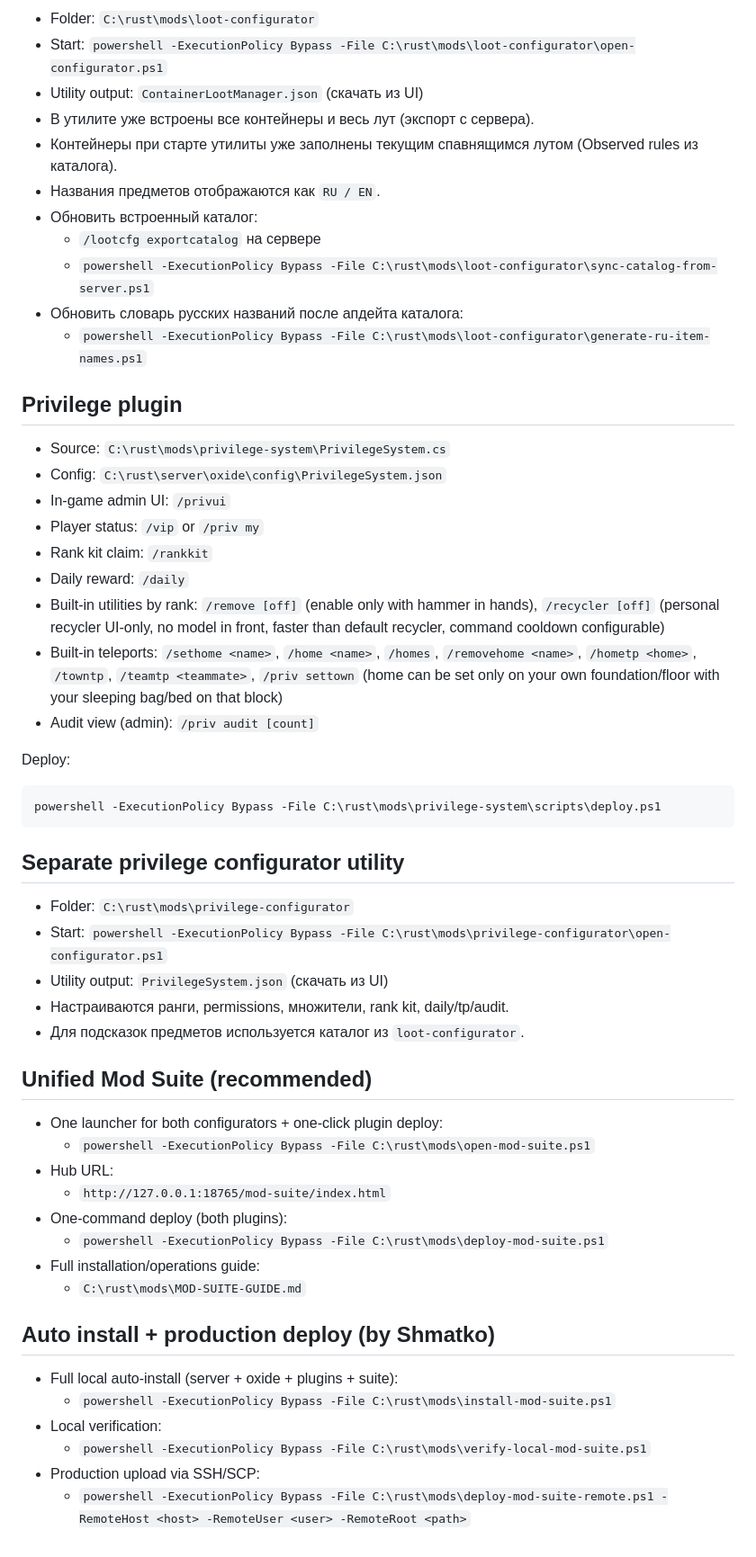
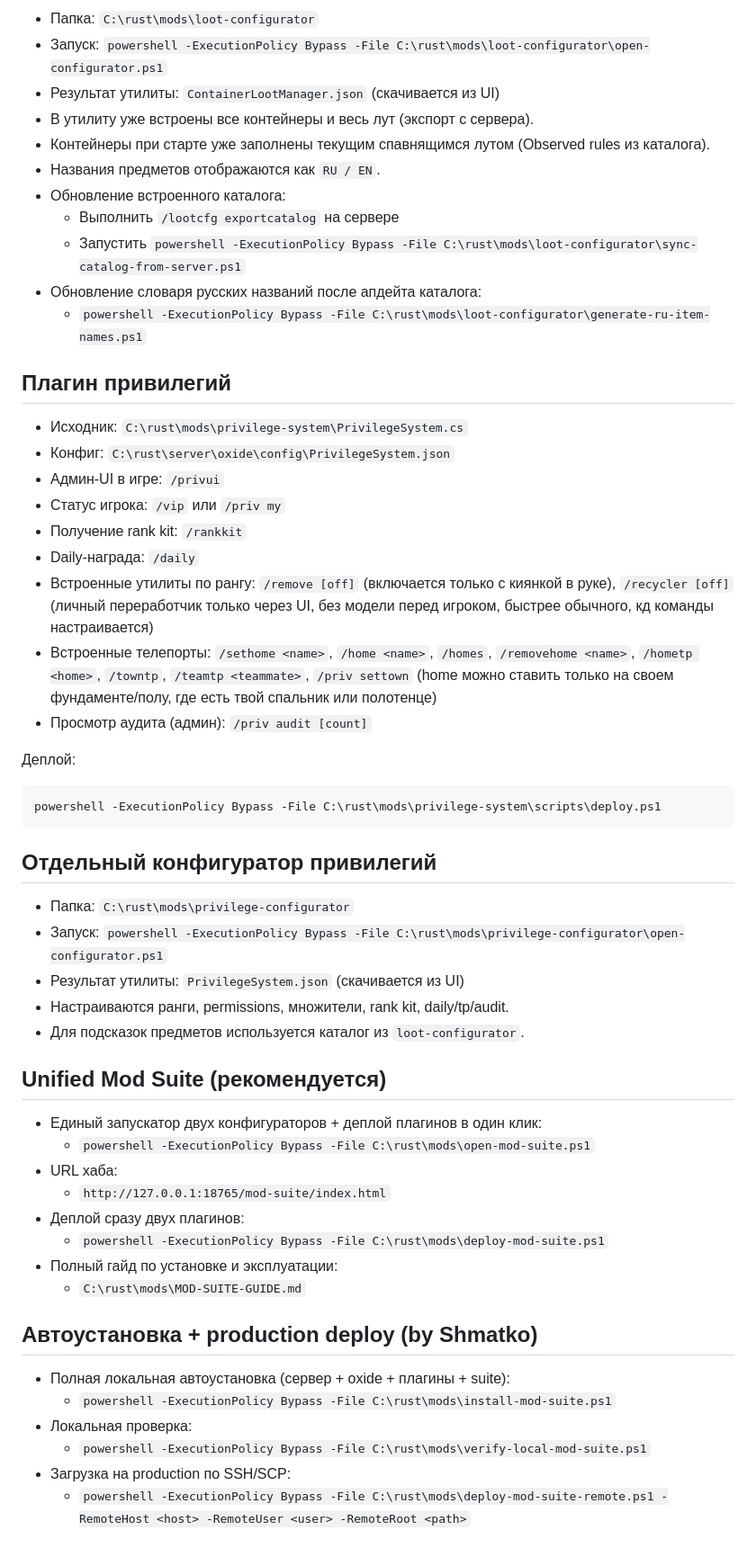
Before and after one commit to mihailroze/rust_mod_suite, a Markdown page: README-RUST-SERVER.md, the part around one of its changes. Shown at 90% size. Drawn GitHub-style.

Commit message:
docs: translate README-RUST-SERVER to Russian

````diff
--- a/README-RUST-SERVER.md
+++ b/README-RUST-SERVER.md
@@ -78,58 +78,58 @@ powershell -ExecutionPolicy Bypass -File C:\rust\mods\container-loot-manager\scr
 
-- Folder: `C:\rust\mods\loot-configurator`
-- Start: `powershell -ExecutionPolicy Bypass -File C:\rust\mods\loot-configurator\open-configurator.ps1`
-- Utility output: `ContainerLootManager.json` (скачать из UI)
-- В утилите уже встроены все контейнеры и весь лут (экспорт с сервера).
-- Контейнеры при старте утилиты уже заполнены текущим спавнящимся лутом (Observed rules из каталога).
+- Папка: `C:\rust\mods\loot-configurator`
+- Запуск: `powershell -ExecutionPolicy Bypass -File C:\rust\mods\loot-configurator\open-configurator.ps1`
+- Результат утилиты: `ContainerLootManager.json` (скачивается из UI)
+- В утилиту уже встроены все контейнеры и весь лут (экспорт с сервера).
+- Контейнеры при старте уже заполнены текущим спавнящимся лутом (Observed rules из каталога).
 - Названия предметов отображаются как `RU / EN`.
-- Обновить встроенный каталог:
-  - `/lootcfg exportcatalog` на сервере
-  - `powershell -ExecutionPolicy Bypass -File C:\rust\mods\loot-configurator\sync-catalog-from-server.ps1`
-- Обновить словарь русских названий после апдейта каталога:
+- Обновление встроенного каталога:
+  - Выполнить `/lootcfg exportcatalog` на сервере
+  - Запустить `powershell -ExecutionPolicy Bypass -File C:\rust\mods\loot-configurator\sync-catalog-from-server.ps1`
+- Обновление словаря русских названий после апдейта каталога:
   - `powershell -ExecutionPolicy Bypass -File C:\rust\mods\loot-configurator\generate-ru-item-names.ps1`
 
-## Privilege plugin
+## Плагин привилегий
 
-- Source: `C:\rust\mods\privilege-system\PrivilegeSystem.cs`
-- Config: `C:\rust\server\oxide\config\PrivilegeSystem.json`
-- In-game admin UI: `/privui`
-- Player status: `/vip` or `/priv my`
-- Rank kit claim: `/rankkit`
-- Daily reward: `/daily`
-- Built-in utilities by rank: `/remove [off]` (enable only with hammer in hands), `/recycler [off]` (personal recycler UI-only, no model in front, faster than default recycler, command cooldown configurable)
-- Built-in teleports: `/sethome <name>`, `/home <name>`, `/homes`, `/removehome <name>`, `/hometp <home>`, `/towntp`, `/teamtp <teammate>`, `/priv settown` (home can be set only on your own foundation/floor with your sleeping bag/bed on that block)
-- Audit view (admin): `/priv audit [count]`
+- Исходник: `C:\rust\mods\privilege-system\PrivilegeSystem.cs`
+- Конфиг: `C:\rust\server\oxide\config\PrivilegeSystem.json`
+- Админ-UI в игре: `/privui`
+- Статус игрока: `/vip` или `/priv my`
+- Получение rank kit: `/rankkit`
+- Daily-награда: `/daily`
+- Встроенные утилиты по рангу: `/remove [off]` (включается только с киянкой в руке), `/recycler [off]` (личный переработчик только через UI, без модели перед игроком, быстрее обычного, кд команды настраивается)
+- Встроенные телепорты: `/sethome <name>`, `/home <name>`, `/homes`, `/removehome <name>`, `/hometp <home>`, `/towntp`, `/teamtp <teammate>`, `/priv settown` (home можно ставить только на своем фундаменте/полу, где есть твой спальник или полотенце)
+- Просмотр аудита (админ): `/priv audit [count]`
 
-Deploy:
+Деплой:
 
 ```powershell
 powershell -ExecutionPolicy Bypass -File C:\rust\mods\privilege-system\scripts\deploy.ps1
 ```
 
-## Separate privilege configurator utility
+## Отдельный конфигуратор привилегий
 
-- Folder: `C:\rust\mods\privilege-configurator`
-- Start: `powershell -ExecutionPolicy Bypass -File C:\rust\mods\privilege-configurator\open-configurator.ps1`
-- Utility output: `PrivilegeSystem.json` (скачать из UI)
+- Папка: `C:\rust\mods\privilege-configurator`
+- Запуск: `powershell -ExecutionPolicy Bypass -File C:\rust\mods\privilege-configurator\open-configurator.ps1`
+- Результат утилиты: `PrivilegeSystem.json` (скачивается из UI)
 - Настраиваются ранги, permissions, множители, rank kit, daily/tp/audit.
 - Для подсказок предметов используется каталог из `loot-configurator`.
 
-## Unified Mod Suite (recommended)
+## Unified Mod Suite (рекомендуется)
 
-- One launcher for both configurators + one-click plugin deploy:
+- Единый запускатор двух конфигураторов + деплой плагинов в один клик:
   - `powershell -ExecutionPolicy Bypass -File C:\rust\mods\open-mod-suite.ps1`
-- Hub URL:
+- URL хаба:
   - `http://127.0.0.1:18765/mod-suite/index.html`
-- One-command deploy (both plugins):
+- Деплой сразу двух плагинов:
   - `powershell -ExecutionPolicy Bypass -File C:\rust\mods\deploy-mod-suite.ps1`
-- Full installation/operations guide:
+- Полный гайд по установке и эксплуатации:
   - `C:\rust\mods\MOD-SUITE-GUIDE.md`
 
-## Auto install + production deploy (by Shmatko)
+## Автоустановка + production deploy (by Shmatko)
 
-- Full local auto-install (server + oxide + plugins + suite):
+- Полная локальная автоустановка (сервер + oxide + плагины + suite):
   - `powershell -ExecutionPolicy Bypass -File C:\rust\mods\install-mod-suite.ps1`
-- Local verification:
+- Локальная проверка:
   - `powershell -ExecutionPolicy Bypass -File C:\rust\mods\verify-local-mod-suite.ps1`
-- Production upload via SSH/SCP:
+- Загрузка на production по SSH/SCP:
   - `powershell -ExecutionPolicy Bypass -File C:\rust\mods\deploy-mod-suite-remote.ps1 -RemoteHost <host> -RemoteUser <user> -RemoteRoot <path>`
````
Also changed, not shown: other parts of README-RUST-SERVER.md (+28 -28 lines).
